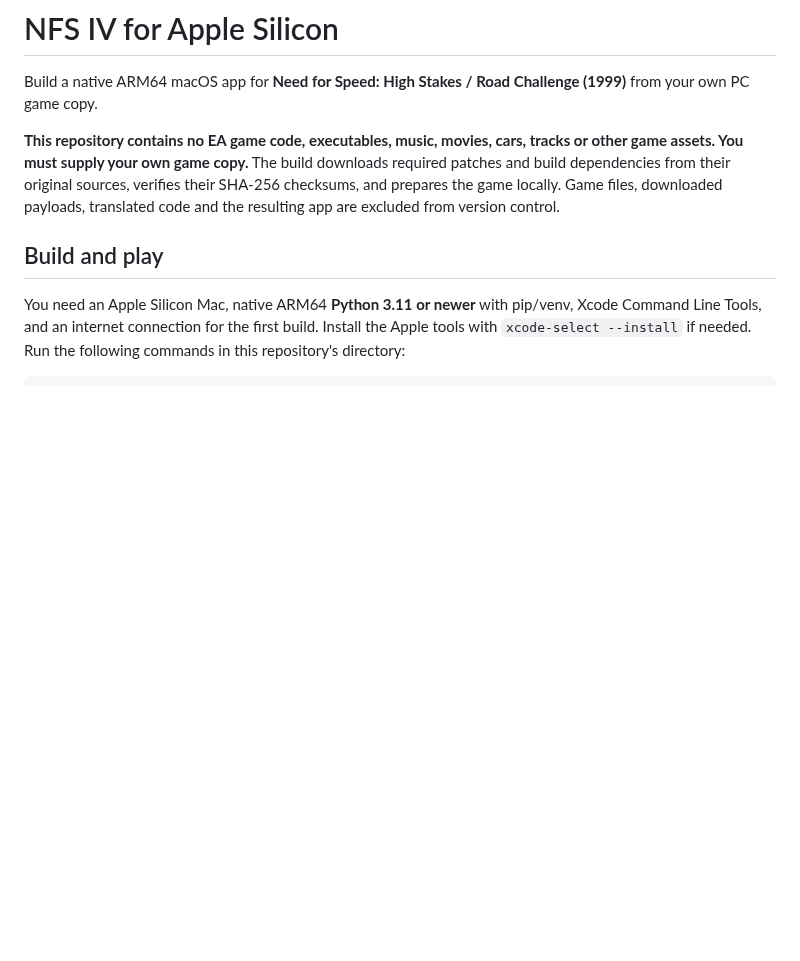
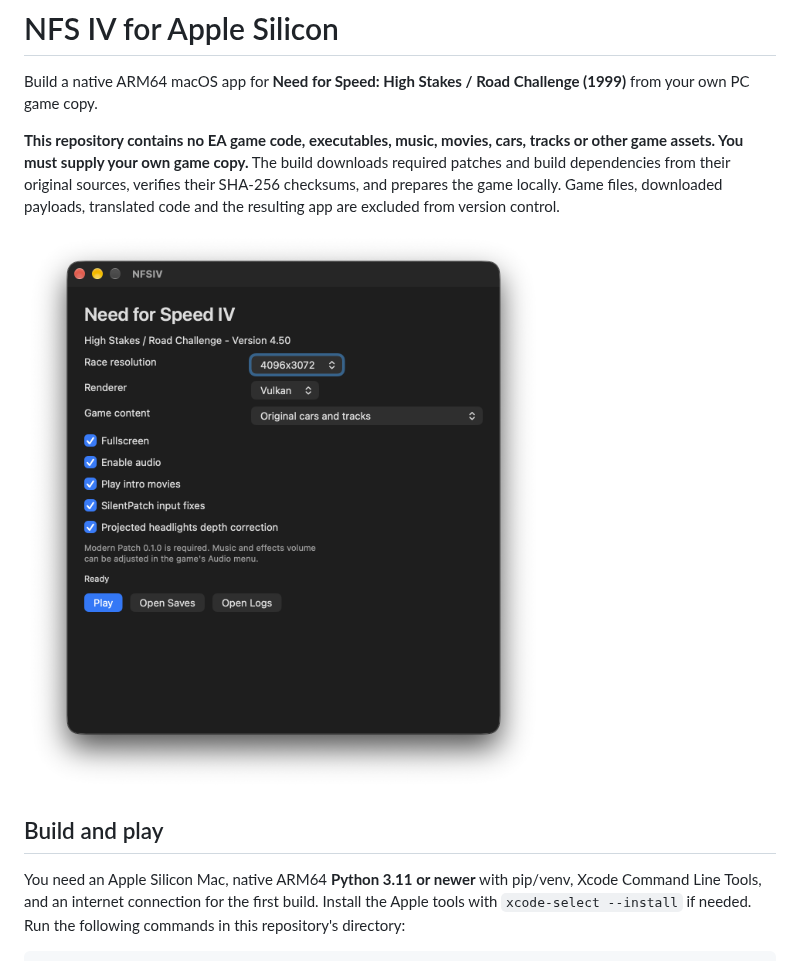
Before and after one commit to 007hacky007/need-for-speed-4-macos-arm64, a Markdown page: README.md, the part around the change. Rendered like a GitHub page; pictures changed too: docs/images/launcher.png (added); blank space fills up the shorter version.

Commit message:
Add launcher screenshot to README

```diff
--- a/README.md
+++ b/README.md
@@ -3,6 +3,8 @@
 Build a native ARM64 macOS app for **Need for Speed: High Stakes / Road Challenge (1999)** from your own PC game copy.
 
 **This repository contains no EA game code, executables, music, movies, cars, tracks or other game assets. You must supply your own game copy.** The build downloads required patches and build dependencies from their original sources, verifies their SHA-256 checksums, and prepares the game locally. Game files, downloaded payloads, translated code and the resulting app are excluded from version control.
+
+![NFS IV macOS launcher](docs/images/launcher.png)
 
 ## Build and play
 
```
